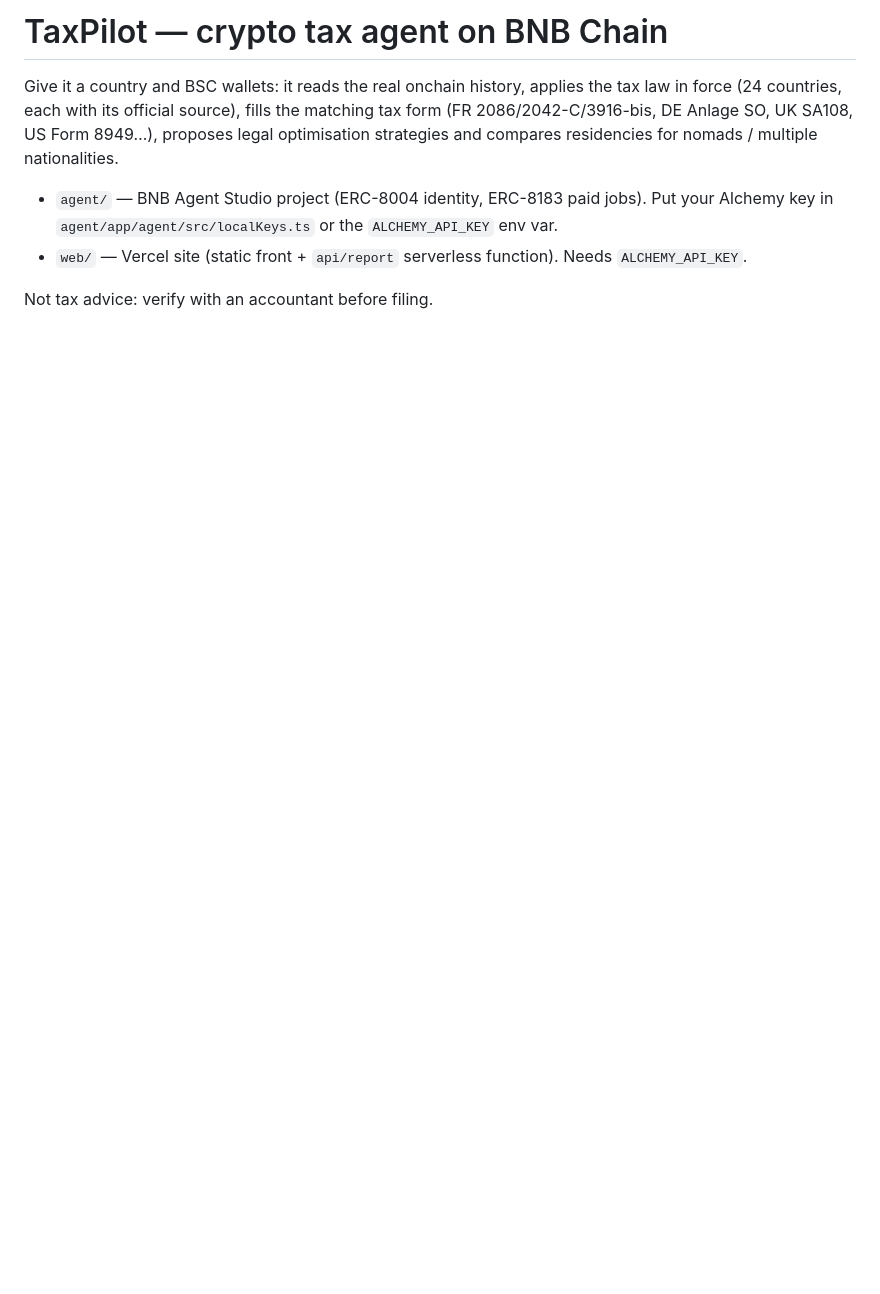
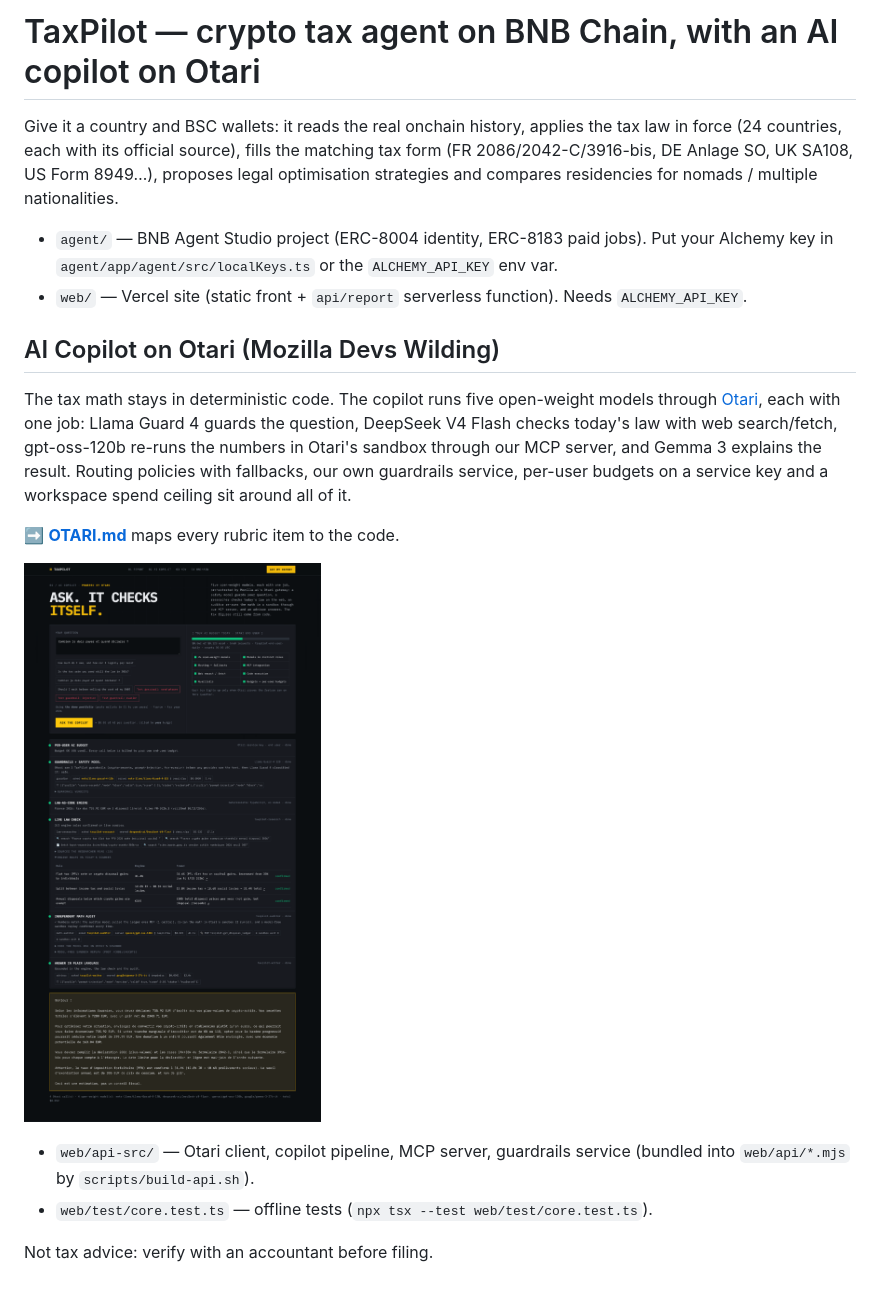
Before and after one commit to Wilivms/taxpilot, a Markdown page: README.md, the part around the change. Drawn GitHub-style; pictures changed too: docs/copilot.png (added); blank space fills up the shorter version.

Commit message:
README: Otari copilot section and screenshot
Co-Authored-By: Claude Opus 5.5 <noreply@anthropic.com>
Claude-Session: https://claude.ai/code/session_01A9Cccfhfy2pKUsgRsYQSyu

```diff
--- a/README.md
+++ b/README.md
@@ -1,8 +1,19 @@
-# TaxPilot — crypto tax agent on BNB Chain
+# TaxPilot — crypto tax agent on BNB Chain, with an AI copilot on Otari
 
 Give it a country and BSC wallets: it reads the real onchain history, applies the tax law in force (24 countries, each with its official source), fills the matching tax form (FR 2086/2042-C/3916-bis, DE Anlage SO, UK SA108, US Form 8949…), proposes legal optimisation strategies and compares residencies for nomads / multiple nationalities.
 
 - `agent/` — BNB Agent Studio project (ERC-8004 identity, ERC-8183 paid jobs). Put your Alchemy key in `agent/app/agent/src/localKeys.ts` or the `ALCHEMY_API_KEY` env var.
 - `web/` — Vercel site (static front + `api/report` serverless function). Needs `ALCHEMY_API_KEY`.
 
+## AI Copilot on Otari (Mozilla Devs Wilding)
+
+The tax math stays in deterministic code. The copilot runs five open-weight models through [Otari](https://otari.ai), each with one job: Llama Guard 4 guards the question, DeepSeek V4 Flash checks today's law with web search/fetch, gpt-oss-120b re-runs the numbers in Otari's sandbox through our MCP server, and Gemma 3 explains the result. Routing policies with fallbacks, our own guardrails service, per-user budgets on a service key and a workspace spend ceiling sit around all of it.
+
+➡ **[OTARI.md](OTARI.md)** maps every rubric item to the code.
+
+![Copilot run: every Otari feature proven live](docs/copilot.png)
+
+- `web/api-src/` — Otari client, copilot pipeline, MCP server, guardrails service (bundled into `web/api/*.mjs` by `scripts/build-api.sh`).
+- `web/test/core.test.ts` — offline tests (`npx tsx --test web/test/core.test.ts`).
+
 Not tax advice: verify with an accountant before filing.
```
Also changed, not shown: 1 other file.
